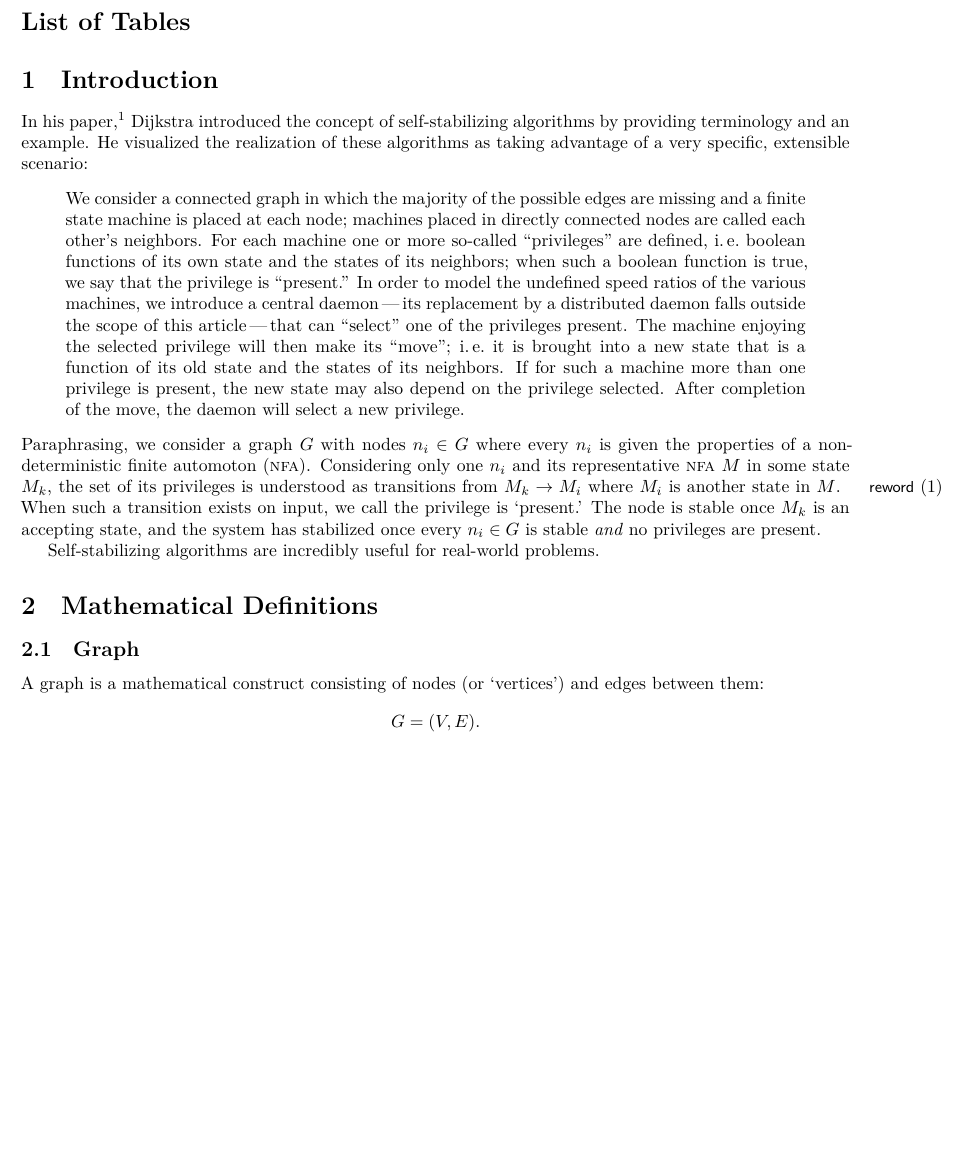
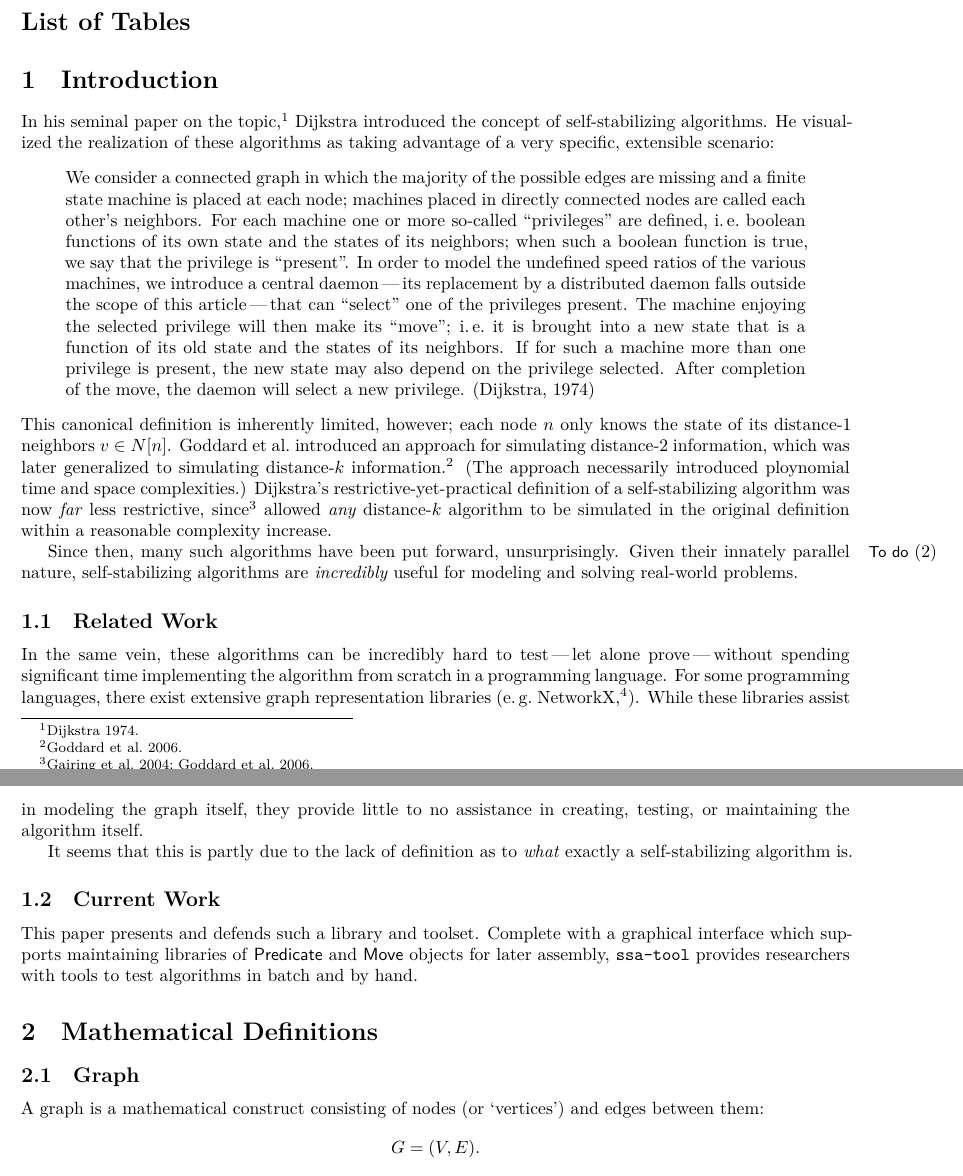
Before and after one commit to vermiculus/smppaper, a LaTeX document (smp.tex, which reads sections/introduction.tex): part of page 2 of 8 before the commit and two parts of pages 2 and 3 of 8 after it, the two joined at a grey line, cut so that both start at the same text, the shorter picture padded with empty space. Compiled offline with XeLaTeX; a LaTeX package or settings file that is missing is left out.

Commit message:
Work on introduction

```diff
--- a/sections/introduction.tex
+++ b/sections/introduction.tex
@@ -1,11 +1,11 @@
 \section{Introduction}
 \label{sec:introduction}
-
-In his paper~\autocite{Dijkstra:1974:SSS:361179.361202}, Dijkstra introduced
-  the concept of self-stabilizing algorithms by providing terminology and an example.
+\done\todo{Author-cite Dijsktra, Goddard}
+In his seminal paper on the topic~\autocite{Dijkstra:1974:SSS:361179.361202},
+  \citeauthor{Dijkstra:1974:SSS:361179.361202} introduced the concept of self-stabilizing algorithms.
 He visualized the realization of these algorithms as taking advantage of
   a very specific, extensible scenario:
-\begin{displayquote}
+\begin{displayquote}[\citeay{Dijkstra:1974:SSS:361179.361202}]
   We consider a connected graph in which
     the majority of the possible edges are missing and
     a finite state machine is placed at each node;
@@ -13,31 +13,52 @@ He visualized the realization of these algorithms as taking advantage of
   For each machine one or more so-called \enquote{privileges} are defined,
     \ie boolean functions of its own state and the states of its neighbors;
     when such a boolean function is true,
-    we say that the privilege is \enquote{present.}
+    we say that the privilege is \enquote{present}.
   In order to model the undefined speed ratios of the various machines,
     we introduce a central daemon \Dash
     its replacement by a distributed daemon falls outside the scope of this article \Dash
     that can \enquote{select} one of the privileges present.
-  The machine enjoying the selected privilege will then make its \enquote{move};
+  The machine enjoying the selected privilege will then make its \enquote{\gls{move}};
     \ie it is brought into a new state that is a function of
     its old state and the states of its neighbors.
   If for such a machine more than one privilege is present,
     the new state may also depend on the privilege selected.
   After completion of the move, the daemon will select a new privilege.
 \end{displayquote}
-Paraphrasing, we consider a graph~$G$ with nodes $n_i \in G$ where
-  every $n_i$ is given the properties of a \gls{nfa}.
-Considering only one $n_i$ and its representative \gls{nfa} $M$ in some state $M_k$,
-  the set of its privileges is understood as transitions
-  from $M_k \to M_i$ where $M_i$ is another state in $M$.
-  \todo[reword]{It's awkward phrasing as it is.  Perhaps I can bring in $\delta$?}
-When such a transition exists on input,
-  we call the privilege is \Term{present.}
-The node is stable once $M_k$ is an accepting state,
-  and the system has stabilized once every $n_i \in G$ is stable
-  \emph{and} no privileges are present.
+This canonical definition is inherently limited, however;
+  each node $n$ only knows the state of its distance-1 neighbors $v \in \ClosedNeighborhood{n}$.
+\citeauthor{goddard:ssa--k-distance} introduced an approach for simulating distance-2 information,
+  which was later generalized to simulating distance-$k$ information~\autocite{goddard:ssa--k-distance}.
+  (The approach necessarily introduced ploynomial time and space complexities.)
+\citeauthor{Dijkstra:1974:SSS:361179.361202}'s restrictive-yet-practical definition of a self-stabilizing algorithm
+  was now \emph{far} less restrictive,
+  since~\autocite{gairing:distance-2,goddard:ssa--k-distance} allowed \emph{any} distance-$k$ algorithm
+  to be simulated in the original definition within a reasonable complexity increase.
 
-Self-stabilizing algorithms are incredibly useful for real-world problems.
+Since then, many such algorithms have been put forward, unsurprisingly.\todo{find some articles}
+Given their innately parallel nature,
+  self-stabilizing algorithms are \emph{incredibly} useful
+  for modeling and solving real-world problems.
+
+\subsection{Related Work}
+\label{sec:introduction:related-work}
+In the same vein, these algorithms can be incredibly hard to test
+  \Dash let alone prove \Dash
+  without spending significant time implementing the algorithm
+  from scratch in a programming language.
+For some programming languages,
+  there exist extensive graph representation libraries (\eg NetworkX,~\autocite{hagberg:networkx}).
+While these libraries assist in modeling the graph itself,
+  they provide little to no assistance in creating, testing, or maintaining the algorithm itself.
+
+It seems that this is partly due to the lack of definition as to \emph{what} exactly a self-stabilizing algorithm is.
+
+\subsection{Current Work}
+\label{sec:introduction:current-work}
+This paper presents and defends such a library and toolset.
+Complete with a graphical interface which supports
+  maintaining libraries of \object{Predicate} and \object{Move} objects for later assembly,
+  \texttt{ssa-tool} provides researchers with tools to test algorithms in batch and by hand.
 
 %%% Local Variables:
 %%% mode: latex
```
